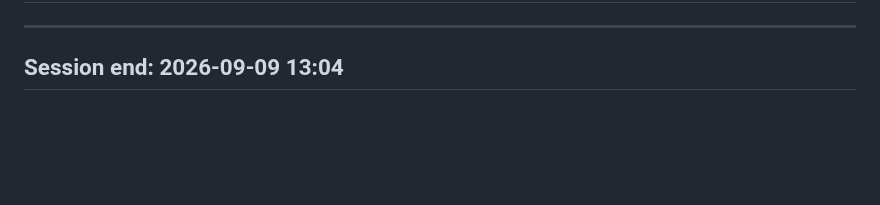
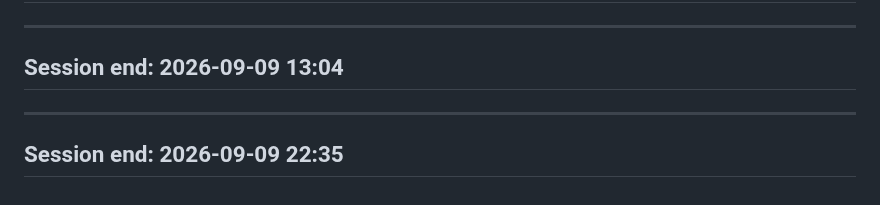
Before and after one commit to tcbhagat/constrovet-website, a Markdown page: SESSION_LOG.md, the part around the change. Drawn GitHub-style; blank space fills up the shorter version.

Commit message:
Add session end entry for 2026-09-09 at 22:35

```diff
--- a/SESSION_LOG.md
+++ b/SESSION_LOG.md
@@ -3186,3 +3186,7 @@ recorded as a genuine FAIL, not rounded to a pass or silently retried.
 
 ---
 ## Session end: 2026-09-09 13:04
+
+
+---
+## Session end: 2026-09-09 22:35
```
